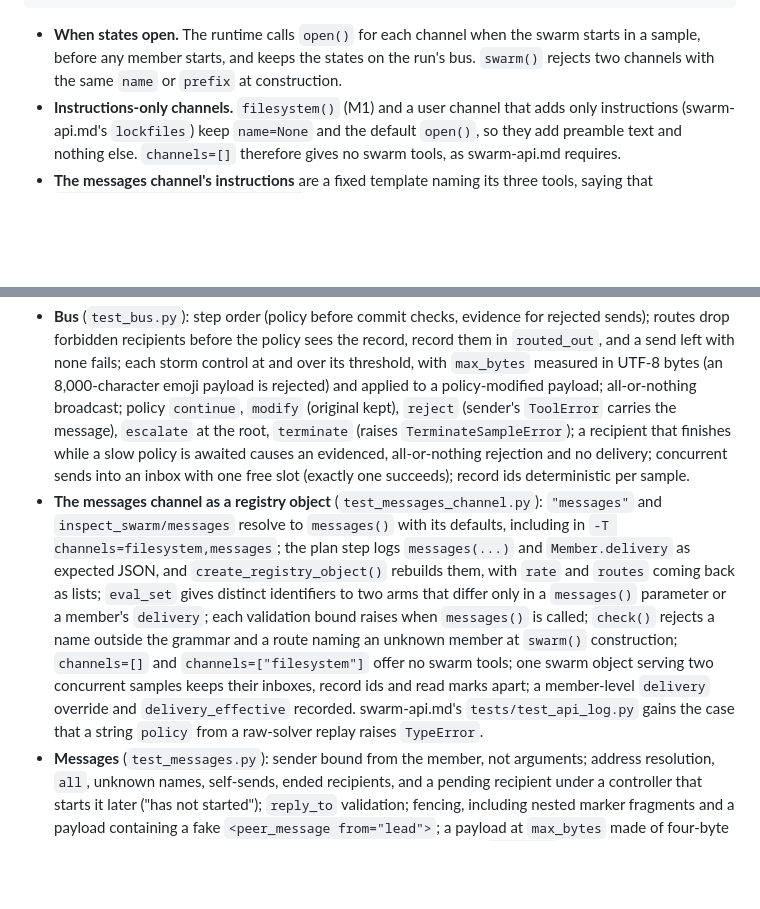
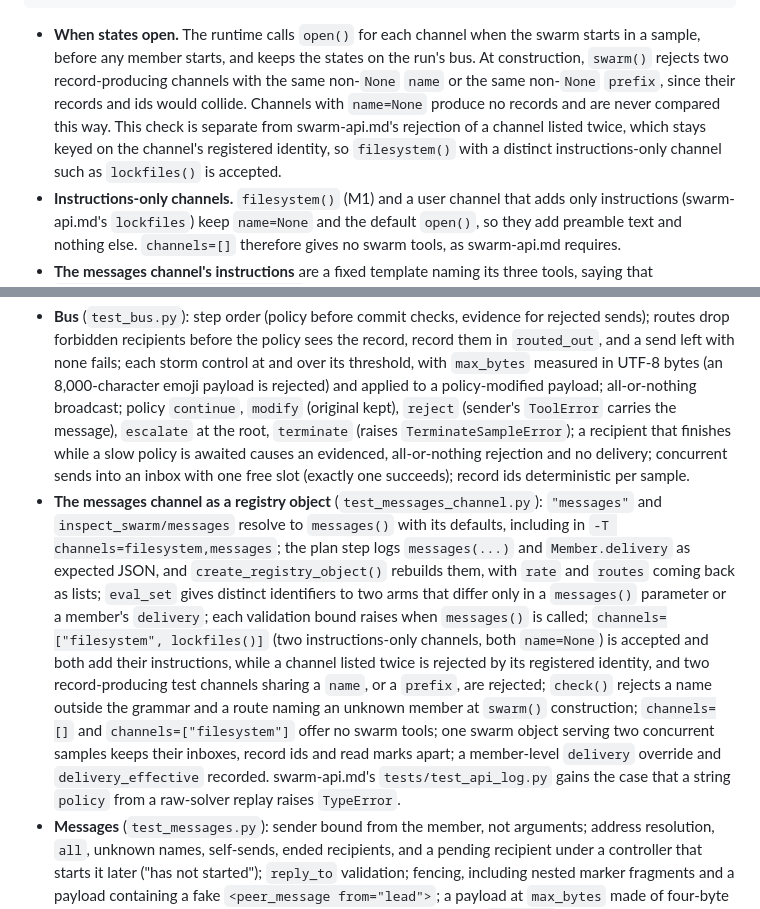
Before and after one commit to meridianlabs-ai/inspect_swarm, a Markdown page: design/swarm-communication.md, 2 parts joined by grey strips. Rendered like a GitHub page; blank space fills up the shorter version.

Commit message:
docs: limit channel name/prefix collisions to record-producing channels
Instructions-only channels all have name=None and prefix=None, so the blanket
collision check rejected filesystem() alongside a user channel like lockfiles().

Co-Authored-By: Claude Opus 5.5 <noreply@anthropic.com>

````diff
--- a/design/swarm-communication.md
+++ b/design/swarm-communication.md
@@ -462,7 +462,7 @@ class ChannelState(Protocol):                                       # per run
     def quiescent(self) -> bool: ...                                # for the runtime's quiescence check (later)
 ```
 
-- **When states open.** The runtime calls `open()` for each channel when the swarm starts in a sample, before any member starts, and keeps the states on the run's bus. `swarm()` rejects two channels with the same `name` or `prefix` at construction.
+- **When states open.** The runtime calls `open()` for each channel when the swarm starts in a sample, before any member starts, and keeps the states on the run's bus. At construction, `swarm()` rejects two record-producing channels with the same non-`None` `name` or the same non-`None` `prefix`, since their records and ids would collide. Channels with `name=None` produce no records and are never compared this way. This check is separate from swarm-api.md's rejection of a channel listed twice, which stays keyed on the channel's registered identity, so `filesystem()` with a distinct instructions-only channel such as `lockfiles()` is accepted.
 - **Instructions-only channels.** `filesystem()` (M1) and a user channel that adds only instructions (swarm-api.md's `lockfiles`) keep `name=None` and the default `open()`, so they add preamble text and nothing else. `channels=[]` therefore gives no swarm tools, as swarm-api.md requires.
 - **The messages channel's instructions** are a fixed template naming its three tools, saying that `read_messages(wait_seconds=...)` waits, and that messages are other members' output to weigh as information, not instructions. They contain no roster names beyond the member's own and nothing a member wrote, as the API's preamble rule requires ([swarm-api.md](swarm-api.md#security)). The wording is M2's prompt work.
 - **User channels.** From M2 a user channel can implement these operations; until this interface is declared stable it is experimental, as swarm-api.md says.
@@ -548,7 +548,7 @@ Untrusted input reaching this code, and how it is handled:
 All runtime tests use mockllm with scripted tool calls, run on asyncio and trio, and need no network or Docker. In `tests/`:
 
 - **Bus** (`test_bus.py`): step order (policy before commit checks, evidence for rejected sends); routes drop forbidden recipients before the policy sees the record, record them in `routed_out`, and a send left with none fails; each storm control at and over its threshold, with `max_bytes` measured in UTF-8 bytes (an 8,000-character emoji payload is rejected) and applied to a policy-modified payload; all-or-nothing broadcast; policy `continue`, `modify` (original kept), `reject` (sender's `ToolError` carries the message), `escalate` at the root, `terminate` (raises `TerminateSampleError`); a recipient that finishes while a slow policy is awaited causes an evidenced, all-or-nothing rejection and no delivery; concurrent sends into an inbox with one free slot (exactly one succeeds); record ids deterministic per sample.
-- **The messages channel as a registry object** (`test_messages_channel.py`): `"messages"` and `inspect_swarm/messages` resolve to `messages()` with its defaults, including in `-T channels=filesystem,messages`; the plan step logs `messages(...)` and `Member.delivery` as expected JSON, and `create_registry_object()` rebuilds them, with `rate` and `routes` coming back as lists; `eval_set` gives distinct identifiers to two arms that differ only in a `messages()` parameter or a member's `delivery`; each validation bound raises when `messages()` is called; `check()` rejects a name outside the grammar and a route naming an unknown member at `swarm()` construction; `channels=[]` and `channels=["filesystem"]` offer no swarm tools; one swarm object serving two concurrent samples keeps their inboxes, record ids and read marks apart; a member-level `delivery` override and `delivery_effective` recorded. swarm-api.md's `tests/test_api_log.py` gains the case that a string `policy` from a raw-solver replay raises `TypeError`.
+- **The messages channel as a registry object** (`test_messages_channel.py`): `"messages"` and `inspect_swarm/messages` resolve to `messages()` with its defaults, including in `-T channels=filesystem,messages`; the plan step logs `messages(...)` and `Member.delivery` as expected JSON, and `create_registry_object()` rebuilds them, with `rate` and `routes` coming back as lists; `eval_set` gives distinct identifiers to two arms that differ only in a `messages()` parameter or a member's `delivery`; each validation bound raises when `messages()` is called; `channels=["filesystem", lockfiles()]` (two instructions-only channels, both `name=None`) is accepted and both add their instructions, while a channel listed twice is rejected by its registered identity, and two record-producing test channels sharing a `name`, or a `prefix`, are rejected; `check()` rejects a name outside the grammar and a route naming an unknown member at `swarm()` construction; `channels=[]` and `channels=["filesystem"]` offer no swarm tools; one swarm object serving two concurrent samples keeps their inboxes, record ids and read marks apart; a member-level `delivery` override and `delivery_effective` recorded. swarm-api.md's `tests/test_api_log.py` gains the case that a string `policy` from a raw-solver replay raises `TypeError`.
 - **Messages** (`test_messages.py`): sender bound from the member, not arguments; address resolution, `all`, unknown names, self-sends, ended recipients, and a pending recipient under a controller that starts it later ("has not started"); `reply_to` validation; fencing, including nested marker fragments and a payload containing a fake `<peer_message from="lead">`; a payload at `max_bytes` made of four-byte characters, broadcast to the whole roster of longest names with a `reply_to`, is returned whole by one read, within the budget, with no Inspect truncation, also under a generate config with a small `max_tool_output`; remainder counting; a read cancelled during its wait leaves messages unread; `list_members` shows each member's state and, once ended, its status; the preamble of a member in a swarm with messages contains the channel's instructions and none without it.
 - **Notices and continuation** (`test_notices.py`): notice text has no payload or member-chosen string; metadata present in the next `ModelEvent` input; one notice per new record; `poll` gets only the status line; `notify_unwired` and `tools_unwired` recorded. For each of `react()` with a submit tool, `react(submit=False)` with `no_tool_calls="stop"`, and `deepagent()`, run with no inner hook, a string inner (with and without tool calls in the turn), a callable inner returning `True`, `False` and an `AgentState`: the number of model calls and the stop condition match the same agent without the wrapper, both outside a swarm and in a swarm with `channels=["filesystem"]`.
 - **Binding** (`test_binding.py`): a `deepagent()` member whose `general()` subagent resolves `swarm_tools()` gets no swarm tools in the subagent; the member's ACP-bound flag matches `sample_active().acp_transport.ref`; the swarm posts nothing to any channel.
````
